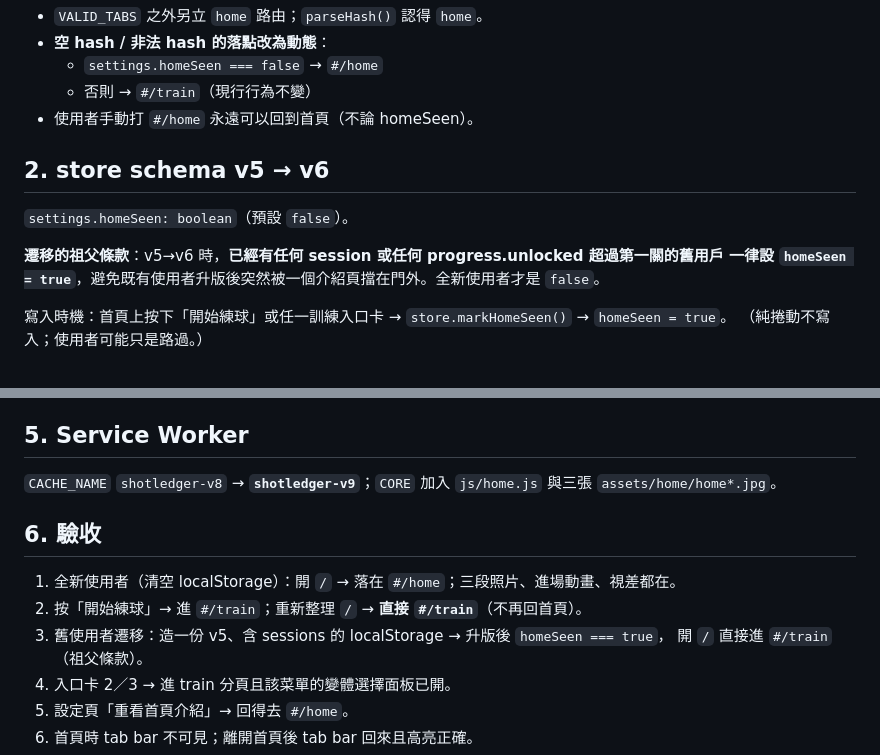
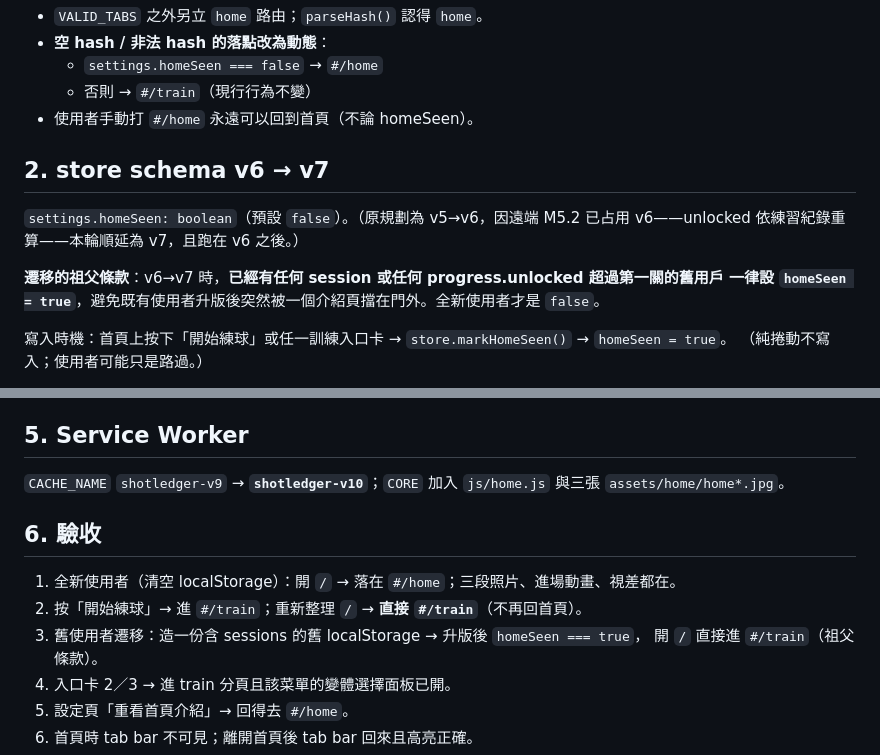
Before and after one commit to lioneer32232002-commits/shot-ledger, a Markdown page: docs/SPEC_M6.md, 2 parts joined by grey strips. Drawn GitHub-style.

Commit message:
docs：M6 版號校正（schema 7、SW v10）——遠端 M5.2 已占用 v6/v9
Co-Authored-By: Claude Opus 4.8 <noreply@anthropic.com>

```diff
--- a/docs/SPEC_M6.md
+++ b/docs/SPEC_M6.md
@@ -22,11 +22,11 @@
   - 否則 → `#/train`（現行行為不變）
 - 使用者手動打 `#/home` 永遠可以回到首頁（不論 homeSeen）。
 
-## 2. store schema v5 → v6
+## 2. store schema v6 → v7
 
-`settings.homeSeen: boolean`（預設 `false`）。
+`settings.homeSeen: boolean`（預設 `false`）。（原規劃為 v5→v6，因遠端 M5.2 已占用 v6——unlocked 依練習紀錄重算——本輪順延為 v7，且跑在 v6 之後。）
 
-**遷移的祖父條款**：v5→v6 時，**已經有任何 session 或任何 progress.unlocked 超過第一關的舊用戶
+**遷移的祖父條款**：v6→v7 時，**已經有任何 session 或任何 progress.unlocked 超過第一關的舊用戶
 一律設 `homeSeen = true`**，避免既有使用者升版後突然被一個介紹頁擋在門外。全新使用者才是 `false`。
 
 寫入時機：首頁上按下「開始練球」或任一訓練入口卡 → `store.markHomeSeen()` → `homeSeen = true`。
@@ -109,14 +109,14 @@ Unsplash`），`--text-xs`、`--color-text-faint`。
 
 ## 5. Service Worker
 
-`CACHE_NAME` `shotledger-v8` → **`shotledger-v9`**；`CORE` 加入 `js/home.js` 與三張
+`CACHE_NAME` `shotledger-v9` → **`shotledger-v10`**；`CORE` 加入 `js/home.js` 與三張
 `assets/home/home*.jpg`。
 
 ## 6. 驗收
 
 1. 全新使用者（清空 localStorage）：開 `/` → 落在 `#/home`；三段照片、進場動畫、視差都在。
 2. 按「開始練球」→ 進 `#/train`；重新整理 `/` → **直接 `#/train`**（不再回首頁）。
-3. 舊使用者遷移：造一份 v5、含 sessions 的 localStorage → 升版後 `homeSeen === true`，
+3. 舊使用者遷移：造一份含 sessions 的舊 localStorage → 升版後 `homeSeen === true`，
    開 `/` 直接進 `#/train`（祖父條款）。
 4. 入口卡 2／3 → 進 train 分頁且該菜單的變體選擇面板已開。
 5. 設定頁「重看首頁介紹」→ 回得去 `#/home`。
```
Also changed, not shown: docs/HANDOFF_20260714.md (+2 -2 lines).
